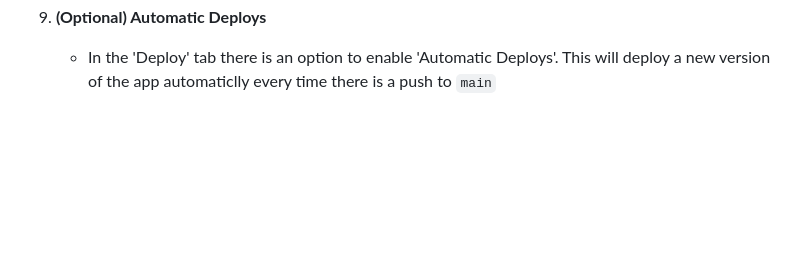
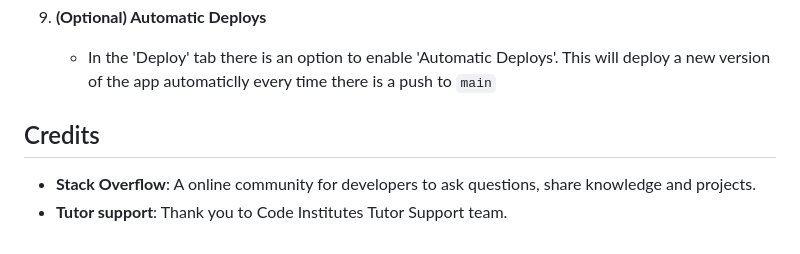
Before and after one commit to henrikandersson4/NFL-Quiz, a Markdown page: README.md, the part around the change. Rendered like a GitHub page; folded sections open; blank space fills up the shorter version.

Commit message:
Added credits section

```diff
--- a/README.md
+++ b/README.md
@@ -114,3 +114,7 @@ The two error codes that the code linter points out, are two different functions
     - In the 'Deploy' tab there is an option to enable 'Automatic Deploys'. This will deploy a new version of the app automaticlly every time there is a push to `main`
 
 </details>
+
+## Credits
+- **Stack Overflow**: A online community for developers to ask questions, share knowledge and projects.
+- **Tutor support**: Thank you to Code Institutes Tutor Support team.
```
